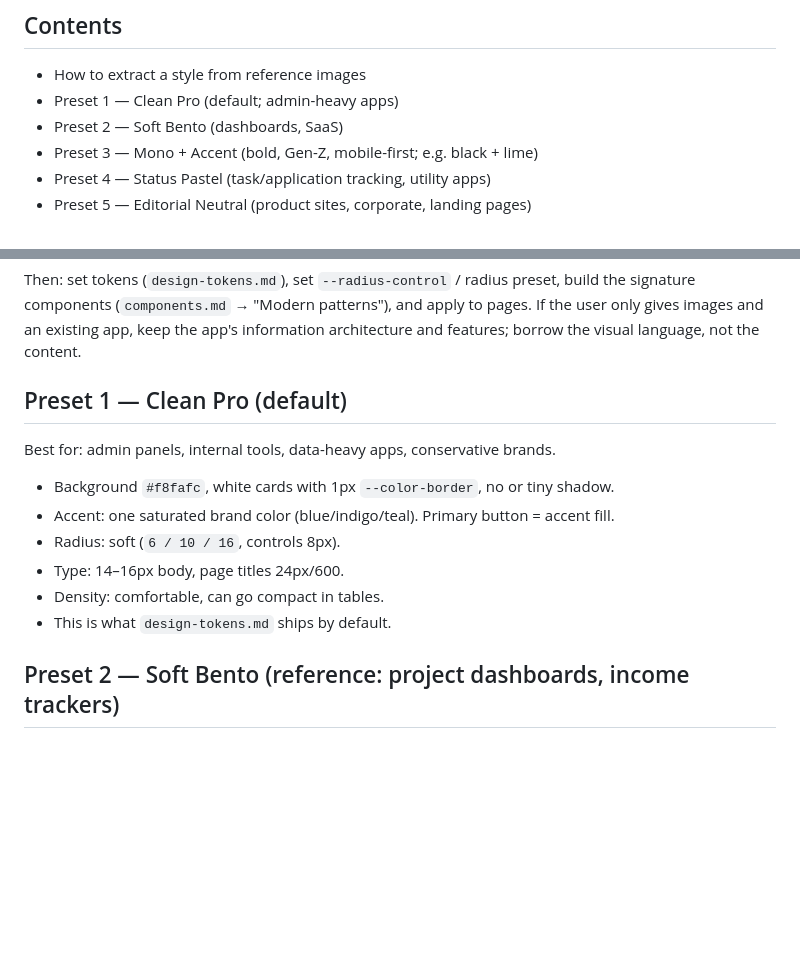
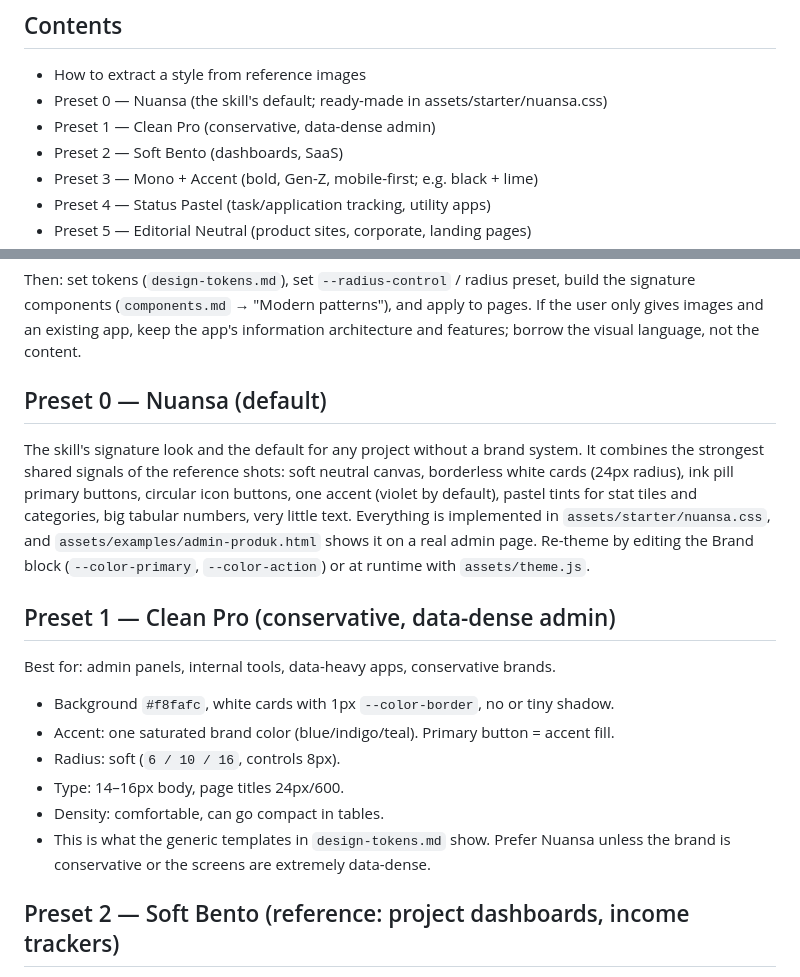
Before and after one commit to zdansyah/nuansa-ui-ux-design-Skill-Agent, a Markdown page: nuansa-ui-ux-design/references/style-presets.md, 2 parts joined by grey strips. GitHub-like rendering; blank space fills up the shorter version.

```diff
--- a/nuansa-ui-ux-design/references/style-presets.md
+++ b/nuansa-ui-ux-design/references/style-presets.md
@@ -7,7 +7,8 @@ token change.
 
 ## Contents
 - How to extract a style from reference images
-- Preset 1 — Clean Pro (default; admin-heavy apps)
+- Preset 0 — Nuansa (the skill's default; ready-made in assets/starter/nuansa.css)
+- Preset 1 — Clean Pro (conservative, data-dense admin)
 - Preset 2 — Soft Bento (dashboards, SaaS)
 - Preset 3 — Mono + Accent (bold, Gen-Z, mobile-first; e.g. black + lime)
 - Preset 4 — Status Pastel (task/application tracking, utility apps)
@@ -46,7 +47,17 @@ signature components (`components.md` → "Modern patterns"), and apply to pages
 user only gives images and an existing app, keep the app's information architecture and
 features; borrow the visual language, not the content.
 
-## Preset 1 — Clean Pro (default)
+## Preset 0 — Nuansa (default)
+
+The skill's signature look and the default for any project without a brand system. It
+combines the strongest shared signals of the reference shots: soft neutral canvas,
+borderless white cards (24px radius), ink pill primary buttons, circular icon buttons,
+one accent (violet by default), pastel tints for stat tiles and categories, big tabular
+numbers, very little text. Everything is implemented in `assets/starter/nuansa.css`, and
+`assets/examples/admin-produk.html` shows it on a real admin page. Re-theme by editing the
+Brand block (`--color-primary`, `--color-action`) or at runtime with `assets/theme.js`.
+
+## Preset 1 — Clean Pro (conservative, data-dense admin)
 
 Best for: admin panels, internal tools, data-heavy apps, conservative brands.
 
@@ -55,7 +66,7 @@ Best for: admin panels, internal tools, data-heavy apps, conservative brands.
 - Radius: soft (`6 / 10 / 16`, controls 8px).
 - Type: 14–16px body, page titles 24px/600.
 - Density: comfortable, can go compact in tables.
-- This is what `design-tokens.md` ships by default.
+- This is what the generic templates in `design-tokens.md` show. Prefer Nuansa unless the brand is conservative or the screens are extremely data-dense.
 
 ## Preset 2 — Soft Bento (reference: project dashboards, income trackers)
 
```
Also changed, not shown: README.md (+16 -0 lines), nuansa-ui-ux-design/SKILL.md (+38 -20 lines), docs/screenshots/contoh-admin-desktop.jpg (added), docs/screenshots/contoh-admin-mobile.jpg (added), docs/screenshots/laporan-sebelum-sesudah.jpg (added), docs/screenshots/styleguide-komponen.jpg (added), 4 other files.
